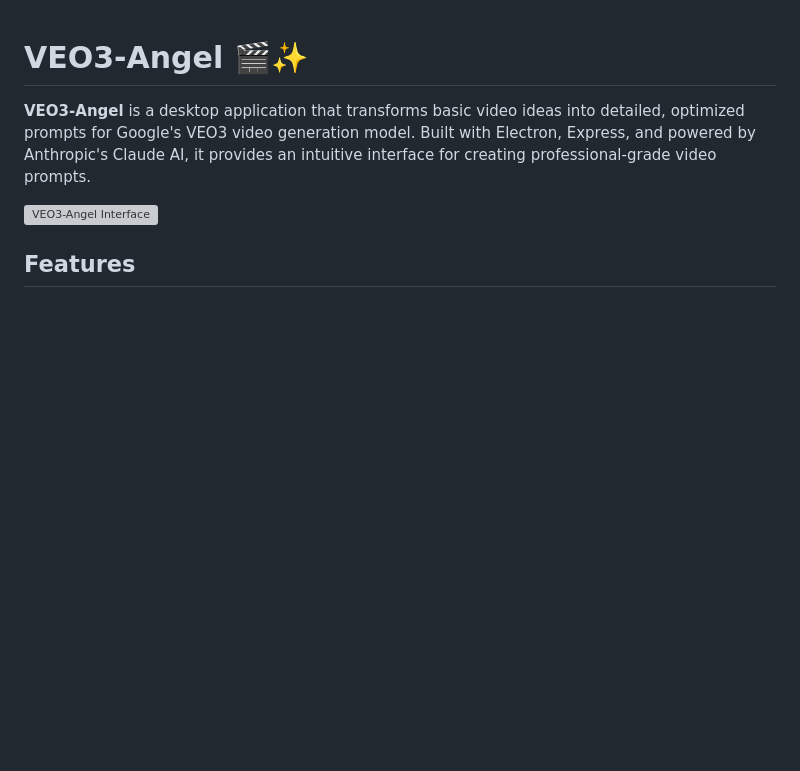
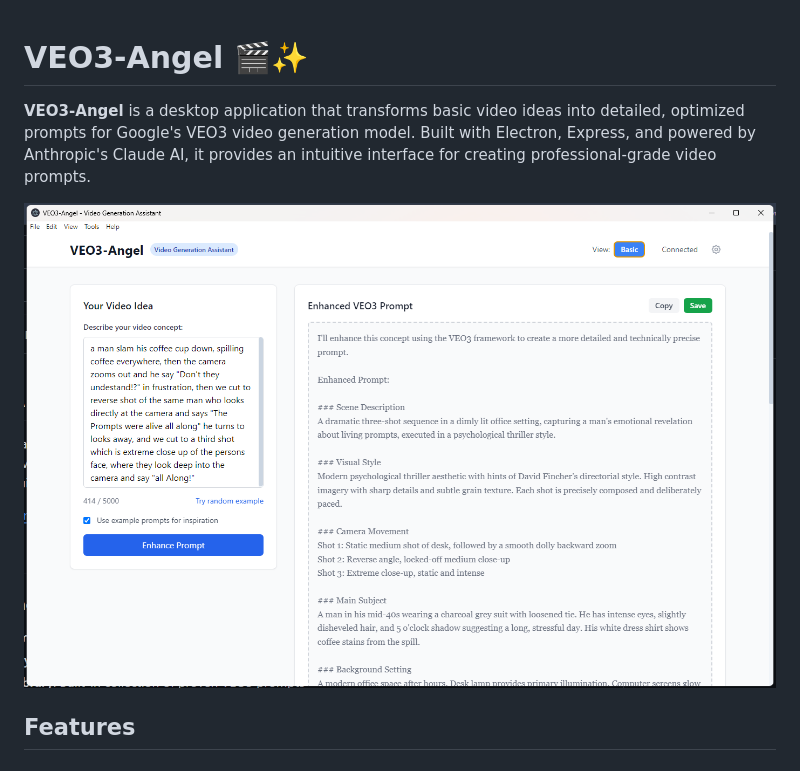
Before and after one commit to MushroomFleet/VEO3-Angel, a Markdown page: README.md, the part around the change. GitHub-like rendering; blank space fills up the shorter version; grey boxes are pictures that could not be loaded.

```diff
--- a/README.md
+++ b/README.md
@@ -2,7 +2,7 @@
 
 **VEO3-Angel** is a desktop application that transforms basic video ideas into detailed, optimized prompts for Google's VEO3 video generation model. Built with Electron, Express, and powered by Anthropic's Claude AI, it provides an intuitive interface for creating professional-grade video prompts.
 
-![VEO3-Angel Interface](assets/screenshot.png)
+![VEO3-Angel Interface](https://github.com/MushroomFleet/VEO3-Angel/blob/main/veo3-angel.png)
 
 ## Features
 
```
